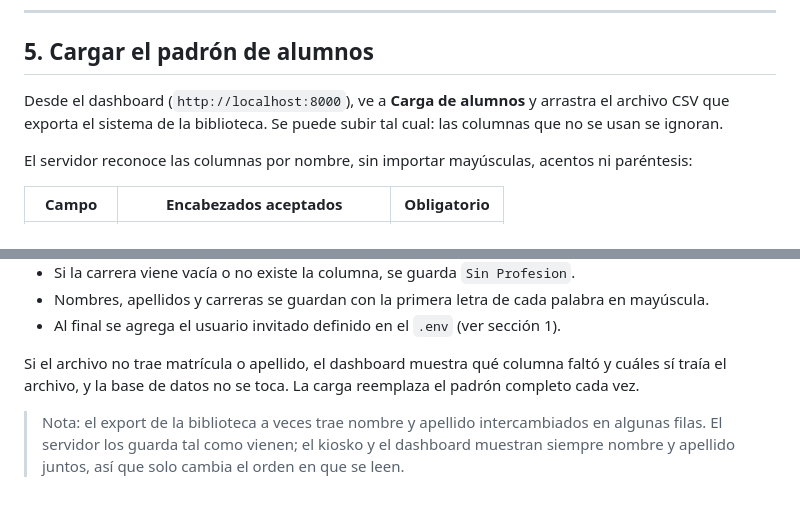
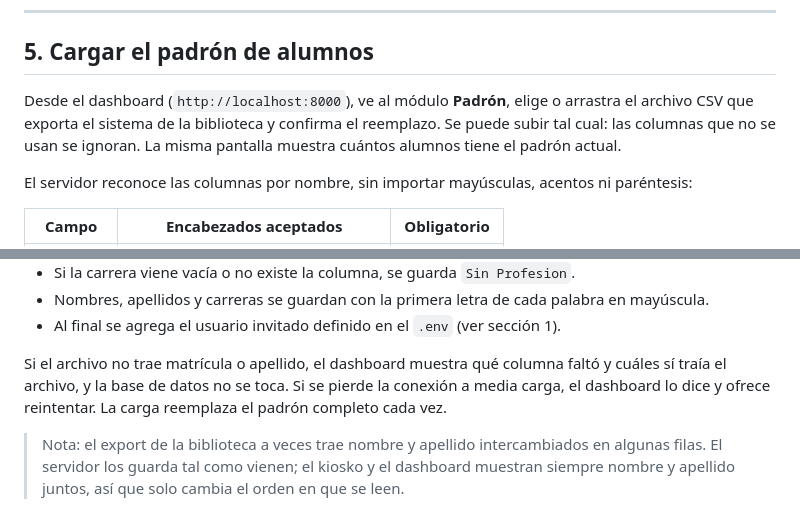
Before and after one commit to emilianopime/Proyecto-biblioteca, a Markdown page: README.md, 2 parts joined by grey strips. Rendered like a GitHub page.

Commit message:
Documentar el modulo Padron en el README

```diff
--- a/README.md
+++ b/README.md
@@ -160,7 +160,7 @@ El cliente abre una ventana en modo kiosko a pantalla completa que:
 
 ## 5. Cargar el padrón de alumnos
 
-Desde el dashboard (`http://localhost:8000`), ve a **Carga de alumnos** y arrastra el archivo CSV que exporta el sistema de la biblioteca. Se puede subir tal cual: las columnas que no se usan se ignoran.
+Desde el dashboard (`http://localhost:8000`), ve al módulo **Padrón**, elige o arrastra el archivo CSV que exporta el sistema de la biblioteca y confirma el reemplazo. Se puede subir tal cual: las columnas que no se usan se ignoran. La misma pantalla muestra cuántos alumnos tiene el padrón actual.
 
 El servidor reconoce las columnas por nombre, sin importar mayúsculas, acentos ni paréntesis:
 
@@ -180,7 +180,7 @@ Reglas de limpieza:
 - Nombres, apellidos y carreras se guardan con la primera letra de cada palabra en mayúscula.
 - Al final se agrega el usuario invitado definido en el `.env` (ver sección 1).
 
-Si el archivo no trae matrícula o apellido, el dashboard muestra qué columna faltó y cuáles sí traía el archivo, y la base de datos no se toca. La carga reemplaza el padrón completo cada vez.
+Si el archivo no trae matrícula o apellido, el dashboard muestra qué columna faltó y cuáles sí traía el archivo, y la base de datos no se toca. Si se pierde la conexión a media carga, el dashboard lo dice y ofrece reintentar. La carga reemplaza el padrón completo cada vez.
 
 > Nota: el export de la biblioteca a veces trae nombre y apellido intercambiados en algunas filas. El servidor los guarda tal como vienen; el kiosko y el dashboard muestran siempre nombre y apellido juntos, así que solo cambia el orden en que se leen.
 
```
